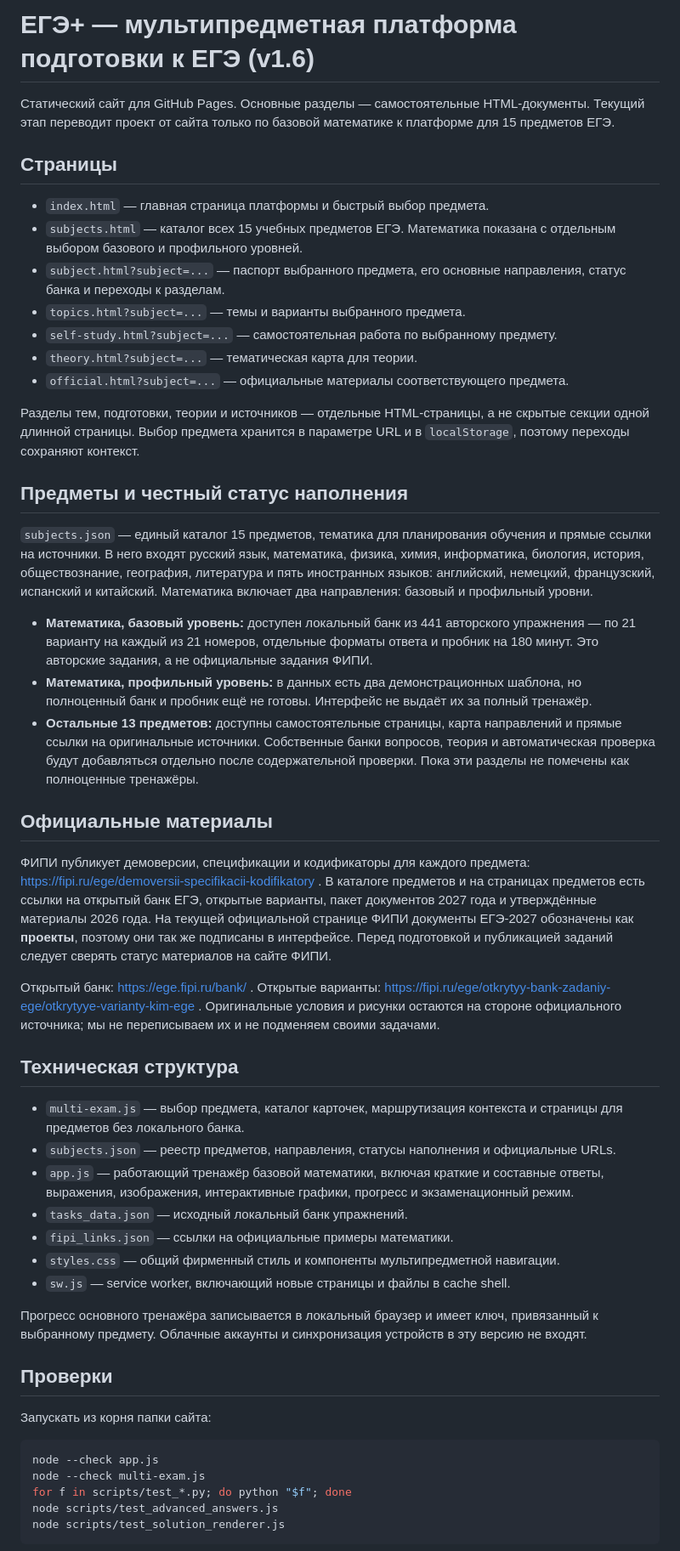
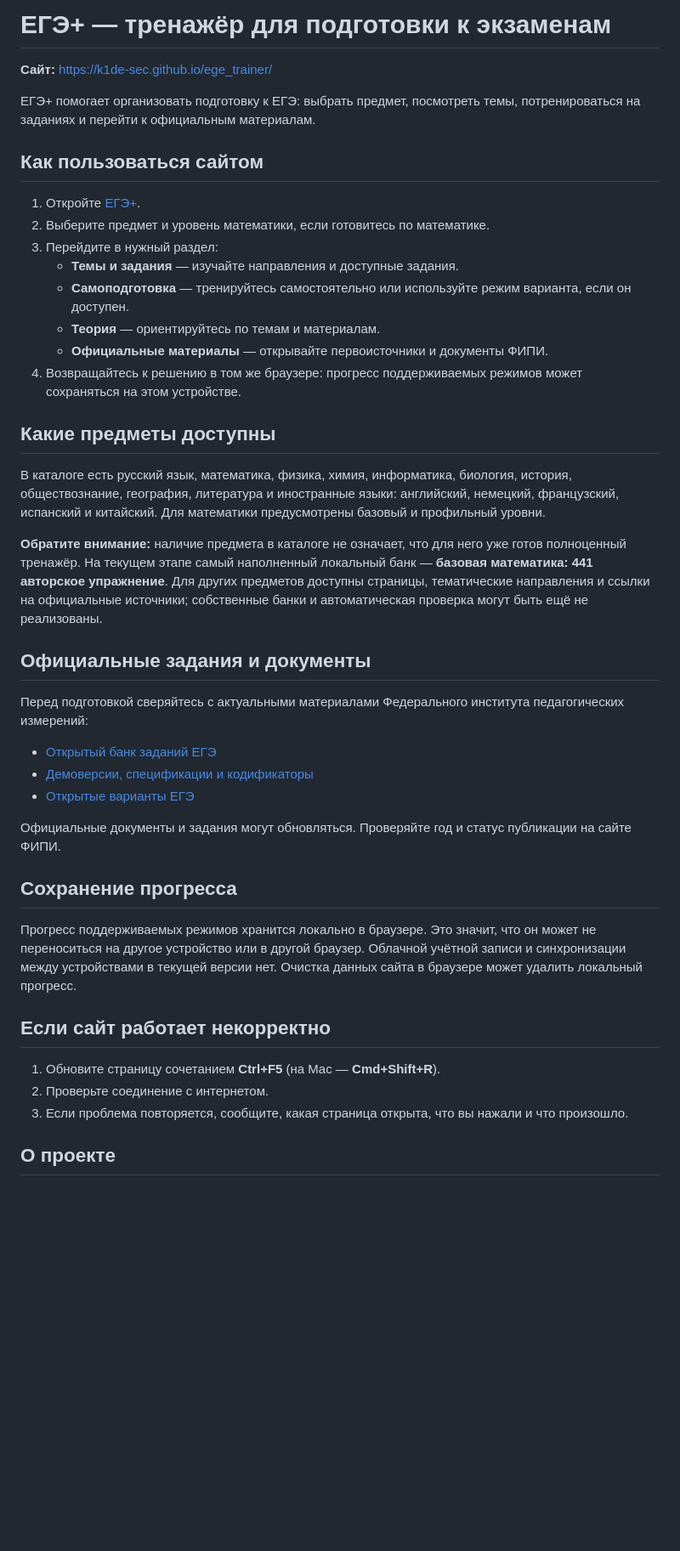
Before and after one commit to k1de-sec/ege_trainer, a Markdown page: README.md, the part around one of its changes. Shown at 85% size. Drawn GitHub-style; blank space fills up the shorter version.

Commit message:
docs: rewrite README for everyday users

````diff
--- a/README.md
+++ b/README.md
@@ -1,54 +1,45 @@
-# ЕГЭ+ — мультипредметная платформа подготовки к ЕГЭ (v1.6)
+# ЕГЭ+ — тренажёр для подготовки к экзаменам
 
-Статический сайт для GitHub Pages. Основные разделы — самостоятельные HTML-документы. Текущий этап переводит проект от сайта только по базовой математике к платформе для 15 предметов ЕГЭ.
+**Сайт:** https://k1de-sec.github.io/ege_trainer/
 
-## Страницы
+ЕГЭ+ помогает организовать подготовку к ЕГЭ: выбрать предмет, посмотреть темы, потренироваться на заданиях и перейти к официальным материалам.
 
-- `index.html` — главная страница платформы и быстрый выбор предмета.
-- `subjects.html` — каталог всех 15 учебных предметов ЕГЭ. Математика показана с отдельным выбором базового и профильного уровней.
-- `subject.html?subject=...` — паспорт выбранного предмета, его основные направления, статус банка и переходы к разделам.
-- `topics.html?subject=...` — темы и варианты выбранного предмета.
-- `self-study.html?subject=...` — самостоятельная работа по выбранному предмету.
-- `theory.html?subject=...` — тематическая карта для теории.
-- `official.html?subject=...` — официальные материалы соответствующего предмета.
+## Как пользоваться сайтом
 
-Разделы тем, подготовки, теории и источников — отдельные HTML-страницы, а не скрытые секции одной длинной страницы. Выбор предмета хранится в параметре URL и в `localStorage`, поэтому переходы сохраняют контекст.
+1. Откройте [ЕГЭ+](https://k1de-sec.github.io/ege_trainer/).
+2. Выберите предмет и уровень математики, если готовитесь по математике.
+3. Перейдите в нужный раздел:
+   - **Темы и задания** — изучайте направления и доступные задания.
+   - **Самоподготовка** — тренируйтесь самостоятельно или используйте режим варианта, если он доступен.
+   - **Теория** — ориентируйтесь по темам и материалам.
+   - **Официальные материалы** — открывайте первоисточники и документы ФИПИ.
+4. Возвращайтесь к решению в том же браузере: прогресс поддерживаемых режимов может сохраняться на этом устройстве.
 
-## Предметы и честный статус наполнения
+## Какие предметы доступны
 
-`subjects.json` — единый каталог 15 предметов, тематика для планирования обучения и прямые ссылки на источники. В него входят русский язык, математика, физика, химия, информатика, биология, история, обществознание, география, литература и пять иностранных языков: английский, немецкий, французский, испанский и китайский. Математика включает два направления: базовый и профильный уровни.
+В каталоге есть русский язык, математика, физика, химия, информатика, биология, история, обществознание, география, литература и иностранные языки: английский, немецкий, французский, испанский и китайский. Для математики предусмотрены базовый и профильный уровни.
 
-- **Математика, базовый уровень:** доступен локальный банк из 441 авторского упражнения — по 21 варианту на каждый из 21 номеров, отдельные форматы ответа и пробник на 180 минут. Это авторские задания, а не официальные задания ФИПИ.
-- **Математика, профильный уровень:** в данных есть два демонстрационных шаблона, но полноценный банк и пробник ещё не готовы. Интерфейс не выдаёт их за полный тренажёр.
-- **Остальные 13 предметов:** доступны самостоятельные страницы, карта направлений и прямые ссылки на оригинальные источники. Собственные банки вопросов, теория и автоматическая проверка будут добавляться отдельно после содержательной проверки. Пока эти разделы не помечены как полноценные тренажёры.
+**Обратите внимание:** наличие предмета в каталоге не означает, что для него уже готов полноценный тренажёр. На текущем этапе самый наполненный локальный банк — **базовая математика: 441 авторское упражнение**. Для других предметов доступны страницы, тематические направления и ссылки на официальные источники; собственные банки и автоматическая проверка могут быть ещё не реализованы.
 
-## Официальные материалы
+## Официальные задания и документы
 
-ФИПИ публикует демоверсии, спецификации и кодификаторы для каждого предмета: https://fipi.ru/ege/demoversii-specifikacii-kodifikatory . В каталоге предметов и на страницах предметов есть ссылки на открытый банк ЕГЭ, открытые варианты, пакет документов 2027 года и утверждённые материалы 2026 года. На текущей официальной странице ФИПИ документы ЕГЭ-2027 обозначены как **проекты**, поэтому они так же подписаны в интерфейсе. Перед подготовкой и публикацией заданий следует сверять статус материалов на сайте ФИПИ.
+Перед подготовкой сверяйтесь с актуальными материалами Федерального института педагогических измерений:
 
-Открытый банк: https://ege.fipi.ru/bank/ . Открытые варианты: https://fipi.ru/ege/otkrytyy-bank-zadaniy-ege/otkrytyye-varianty-kim-ege . Оригинальные условия и рисунки остаются на стороне официального источника; мы не переписываем их и не подменяем своими задачами.
+- [Открытый банк заданий ЕГЭ](https://ege.fipi.ru/bank/)
+- [Демоверсии, спецификации и кодификаторы](https://fipi.ru/ege/demoversii-specifikacii-kodifikatory)
+- [Открытые варианты ЕГЭ](https://fipi.ru/ege/otkrytyy-bank-zadaniy-ege/otkrytyye-varianty-kim-ege)
 
-## Техническая структура
+Официальные документы и задания могут обновляться. Проверяйте год и статус публикации на сайте ФИПИ.
 
-- `multi-exam.js` — выбор предмета, каталог карточек, маршрутизация контекста и страницы для предметов без локального банка.
-- `subjects.json` — реестр предметов, направления, статусы наполнения и официальные URLs.
-- `app.js` — работающий тренажёр базовой математики, включая краткие и составные ответы, выражения, изображения, интерактивные графики, прогресс и экзаменационный режим.
-- `tasks_data.json` — исходный локальный банк упражнений.
-- `fipi_links.json` — ссылки на официальные примеры математики.
-- `styles.css` — общий фирменный стиль и компоненты мультипредметной навигации.
-- `sw.js` — service worker, включающий новые страницы и файлы в cache shell.
+## Сохранение прогресса
 
-Прогресс основного тренажёра записывается в локальный браузер и имеет ключ, привязанный к выбранному предмету. Облачные аккаунты и синхронизация устройств в эту версию не входят.
+Прогресс поддерживаемых режимов хранится локально в браузере. Это значит, что он может не переноситься на другое устройство или в другой браузер. Облачной учётной записи и синхронизации между устройствами в текущей версии нет. Очистка данных сайта в браузере может удалить локальный прогресс.
 
-## Проверки
+## Если сайт работает некорректно
 
-Запускать из корня папки сайта:
+1. Обновите страницу сочетанием **Ctrl+F5** (на Mac — **Cmd+Shift+R**).
+2. Проверьте соединение с интернетом.
+3. Если проблема повторяется, сообщите, какая страница открыта, что вы нажали и что произошло.
 
-```bash
-node --check app.js
-node --check multi-exam.js
-for f in scripts/test_*.py; do python "$f"; done
-node scripts/test_advanced_answers.js
-node scripts/test_solution_renderer.js
-```
+## О проекте
 
````
Also changed, not shown: other parts of README.md (+1 -24 lines).
